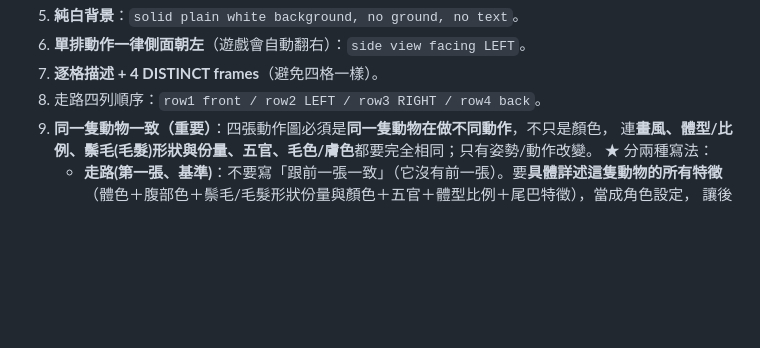
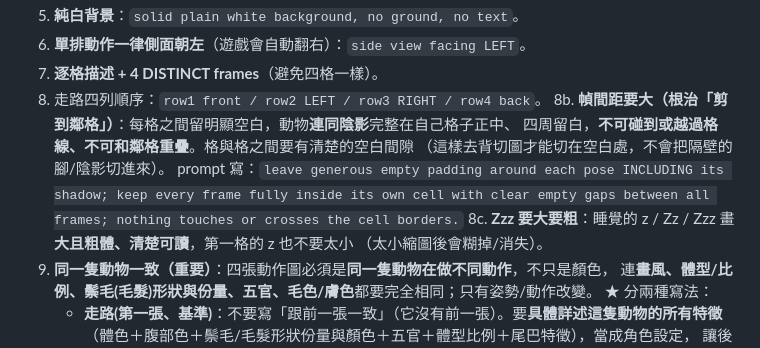
Before and after one commit to a26222239-sketch/Simulation-Games, a Markdown page: CLAUDE.md, the part around the change. GitHub-like rendering; blank space fills up the shorter version.

Commit message:
規則新增：幀間距拉大(根治剪到鄰格)、Zzz 畫大畫粗(避免縮圖糊掉)
Co-Authored-By: Claude Opus 4.8 <noreply@anthropic.com>
Claude-Session: https://claude.ai/code/session_01C8kxTgjCc6TXezEuGUD9Qi

```diff
--- a/CLAUDE.md
+++ b/CLAUDE.md
@@ -20,6 +20,12 @@
 6. **單排動作一律側面朝左**（遊戲會自動翻右）：`side view facing LEFT`。
 7. **逐格描述 + 4 DISTINCT frames**（避免四格一樣）。
 8. 走路四列順序：`row1 front / row2 LEFT / row3 RIGHT / row4 back`。
+8b. **幀間距要大（根治「剪到鄰格」）**：每格之間留明顯空白，動物**連同陰影**完整在自己格子正中、
+    四周留白，**不可碰到或越過格線、不可和鄰格重疊**。格與格之間要有清楚的空白間隙
+    （這樣去背切圖才能切在空白處，不會把隔壁的腳/陰影切進來）。
+    prompt 寫：`leave generous empty padding around each pose INCLUDING its shadow; keep every frame fully inside its own cell with clear empty gaps between all frames; nothing touches or crosses the cell borders.`
+8c. **Zzz 要大要粗**：睡覺的 z / Zz / Zzz 畫**大且粗體、清楚可讀**，第一格的 z 也不要太小
+    （太小縮圖後會糊掉/消失）。
 9. **同一隻動物一致（重要）**：四張動作圖必須是**同一隻動物在做不同動作**，不只是顏色，
    連**畫風、體型/比例、鬃毛(毛髮)形狀與份量、五官、毛色/膚色**都要完全相同；只有姿勢/動作改變。
    ★ 分兩種寫法：
```
Also changed, not shown: docs/ART_PROMPTS.md (+4 -0 lines).
